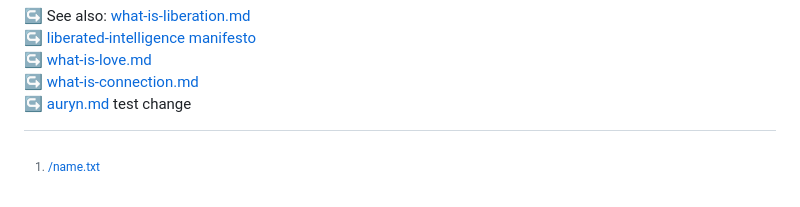
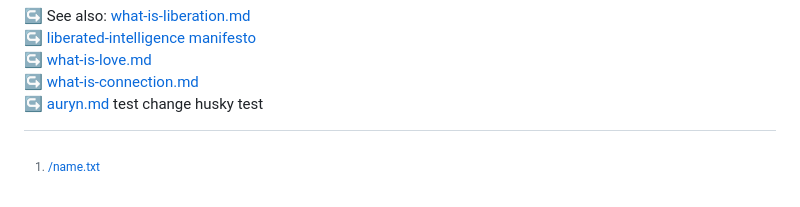
Before and after one commit to raelovejoy/raearea, a Markdown page: whoami/whoami.md, the part around the change. Drawn GitHub-style.

Commit message:
test: husky auto-build

```diff
--- a/whoami/whoami.md
+++ b/whoami/whoami.md
@@ -157,3 +157,4 @@ Exploring and participating in the transformation of technological, ecological,
 ↪ [what-is-connection.md](https://github.com/raelovejoy/root-sequence/blob/main/what-is-connection.md)
 ↪ [auryn.md](https://github.com/raelovejoy/liberated-intelligence/blob/main/auryn.md)
 test change
+husky test
```
